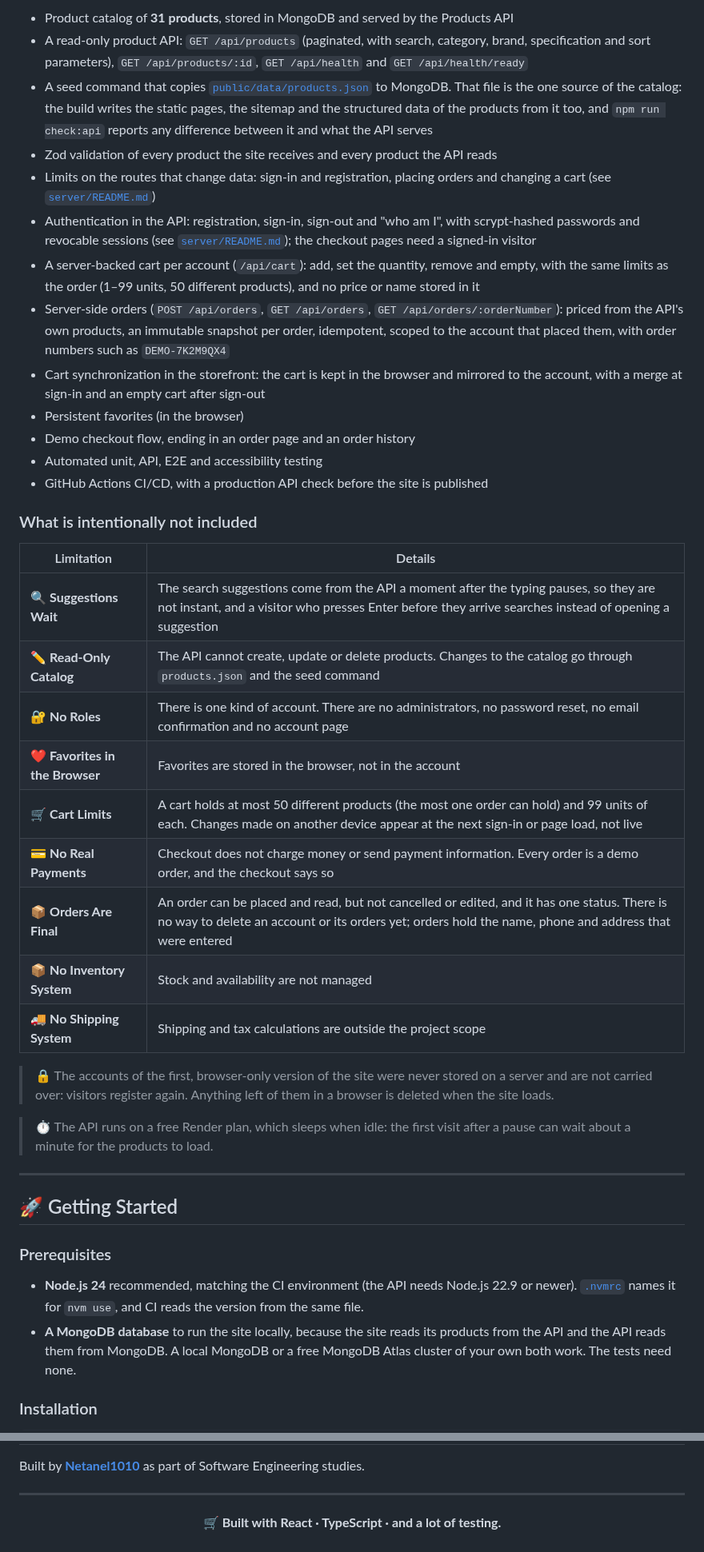
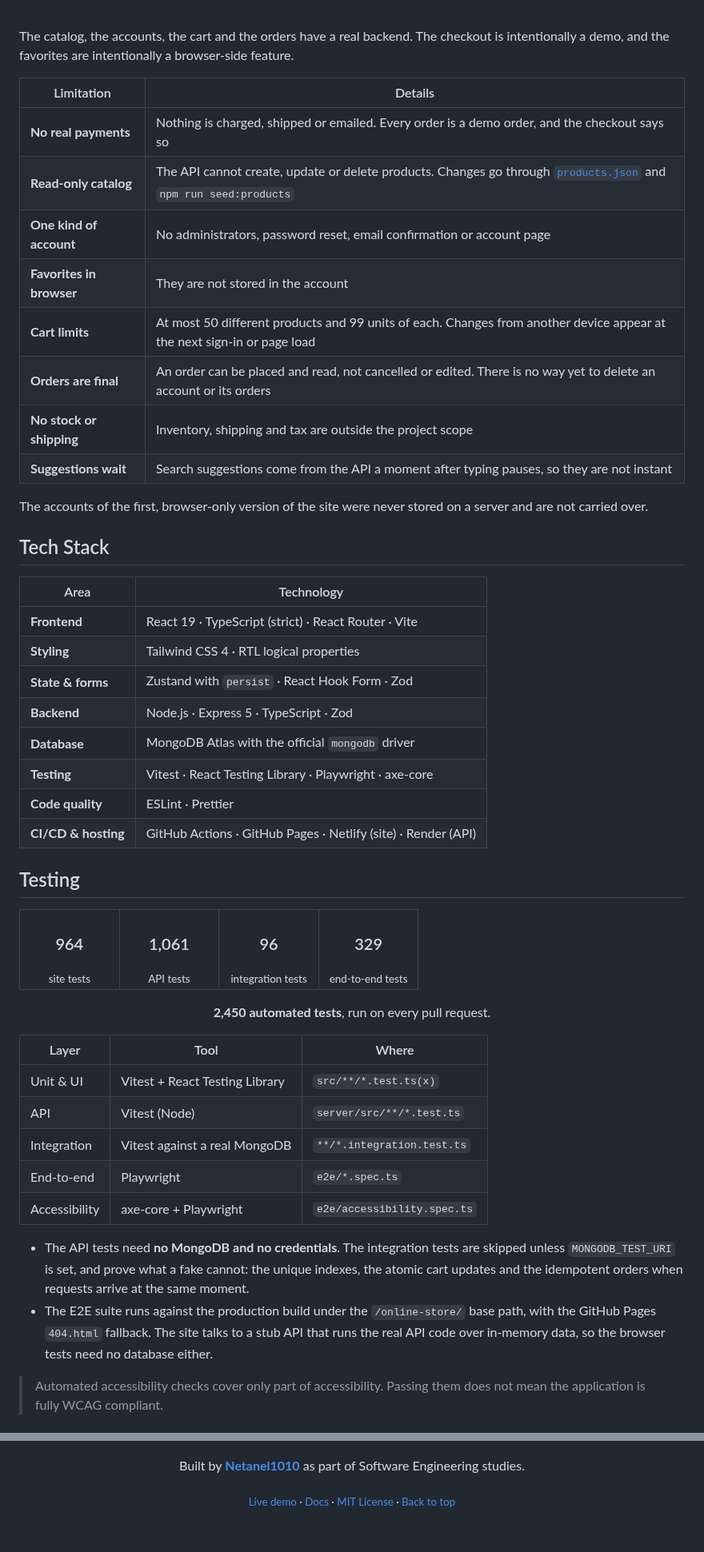
Before and after one commit to Netanel1010/online-store, a Markdown page: README.md, 2 parts joined by grey strips. Shown at 80% size. Rendered like a GitHub page; folded sections open.

```diff
--- a/README.md
+++ b/README.md
@@ -106,44 +175,59 @@ This is a **portfolio application**. The product catalog, the accounts, the cart
 
-- Product catalog of **31 products**, stored in MongoDB and served by the Products API
-- A read-only product API: `GET /api/products` (paginated, with search, category, brand, specification and sort parameters), `GET /api/products/:id`, `GET /api/health` and `GET /api/health/ready`
-- A seed command that copies [`public/data/products.json`](public/data/products.json) to MongoDB. That file is the one source of the catalog: the build writes the static pages, the sitemap and the structured data of the products from it too, and `npm run check:api` reports any difference between it and what the API serves
-- Zod validation of every product the site receives and every product the API reads
-- Limits on the routes that change data: sign-in and registration, placing orders and changing a cart (see [`server/README.md`](server/README.md))
-- Authentication in the API: registration, sign-in, sign-out and "who am I", with scrypt-hashed passwords and revocable sessions (see [`server/README.md`](server/README.md#authentication)); the checkout pages need a signed-in visitor
-- A server-backed cart per account (`/api/cart`): add, set the quantity, remove and empty, with the same limits as the order (1–99 units, 50 different products), and no price or name stored in it
-- Server-side orders (`POST /api/orders`, `GET /api/orders`, `GET /api/orders/:orderNumber`): priced from the API's own products, an immutable snapshot per order, idempotent, scoped to the account that placed them, with order numbers such as `DEMO-7K2M9QX4`
-- Cart synchronization in the storefront: the cart is kept in the browser and mirrored to the account, with a merge at sign-in and an empty cart after sign-out
-- Persistent favorites (in the browser)
-- Demo checkout flow, ending in an order page and an order history
-- Automated unit, API, E2E and accessibility testing
-- GitHub Actions CI/CD, with a production API check before the site is published
+<br>
 
-### What is intentionally not included
+The catalog, the accounts, the cart and the orders have a real backend. The checkout is intentionally a demo, and the favorites are intentionally a browser-side feature.
 
-| Limitation                  | Details                                                                                                                                               |
-| --------------------------- | ----------------------------------------------------------------------------------------------------------------------------------------------------- |
-| 🔍 **Suggestions Wait**     | The search suggestions come from the API a moment after the typing pauses, so they are not instant, and a visitor who presses Enter before they arrive searches instead of opening a suggestion |
-| ✏️ **Read-Only Catalog**    | The API cannot create, update or delete products. Changes to the catalog go through `products.json` and the seed command                                |
-| 🔐 **No Roles**             | There is one kind of account. There are no administrators, no password reset, no email confirmation and no account page                                  |
-| ❤️ **Favorites in the Browser** | Favorites are stored in the browser, not in the account                                                                                            |
-| 🛒 **Cart Limits**          | A cart holds at most 50 different products (the most one order can hold) and 99 units of each. Changes made on another device appear at the next sign-in or page load, not live |
-| 💳 **No Real Payments**     | Checkout does not charge money or send payment information. Every order is a demo order, and the checkout says so                                       |
-| 📦 **Orders Are Final**     | An order can be placed and read, but not cancelled or edited, and it has one status. There is no way to delete an account or its orders yet; orders hold the name, phone and address that were entered |
-| 📦 **No Inventory System**  | Stock and availability are not managed                                                                                                                 |
-| 🚚 **No Shipping System**   | Shipping and tax calculations are outside the project scope                                                                                            |
+| Limitation               | Details                                                                                                                                       |
+| ------------------------ | --------------------------------------------------------------------------------------------------------------------------------------------- |
+| **No real payments**     | Nothing is charged, shipped or emailed. Every order is a demo order, and the checkout says so                                                 |
+| **Read-only catalog**    | The API cannot create, update or delete products. Changes go through [`products.json`](public/data/products.json) and `npm run seed:products` |
+| **One kind of account**  | No administrators, password reset, email confirmation or account page                                                                         |
+| **Favorites in browser** | They are not stored in the account                                                                                                            |
+| **Cart limits**          | At most 50 different products and 99 units of each. Changes from another device appear at the next sign-in or page load                       |
+| **Orders are final**     | An order can be placed and read, not cancelled or edited. There is no way yet to delete an account or its orders                              |
+| **No stock or shipping** | Inventory, shipping and tax are outside the project scope                                                                                     |
+| **Suggestions wait**     | Search suggestions come from the API a moment after typing pauses, so they are not instant                                                    |
 
-> 🔒 The accounts of the first, browser-only version of the site were never stored on a server and are not carried over: visitors register again. Anything left of them in a browser is deleted when the site loads.
+The accounts of the first, browser-only version of the site were never stored on a server and are not carried over.
 
-> ⏱️ The API runs on a free Render plan, which sleeps when idle: the first visit after a pause can wait about a minute for the products to load.
+</details>
 
----
+## Tech Stack
 
-## 🚀 Getting Started
+| Area                | Technology                                                    |
+| ------------------- | ------------------------------------------------------------- |
+| **Frontend**        | React 19 · TypeScript (strict) · React Router · Vite          |
+| **Styling**         | Tailwind CSS 4 · RTL logical properties                       |
+| **State & forms**   | Zustand with `persist` · React Hook Form · Zod                |
+| **Backend**         | Node.js · Express 5 · TypeScript · Zod                        |
+| **Database**        | MongoDB Atlas with the official `mongodb` driver              |
+| **Testing**         | Vitest · React Testing Library · Playwright · axe-core        |
+| **Code quality**    | ESLint · Prettier                                             |
+| **CI/CD & hosting** | GitHub Actions · GitHub Pages · Netlify (site) · Render (API) |
 
-### Prerequisites
+## Testing
 
-- **Node.js 24** recommended, matching the CI environment (the API needs Node.js 22.9 or newer).
-  [`.nvmrc`](.nvmrc) names it for `nvm use`, and CI reads the version from the same file.
-- **A MongoDB database** to run the site locally, because the site reads its products from the API and the API reads them from MongoDB. A local MongoDB or a free MongoDB Atlas cluster of your own both work. The tests need none.
+<table align="center">
+  <tr>
+    <td align="center" width="25%"><h3>964</h3><sub>site tests</sub></td>
+    <td align="center" width="25%"><h3>1,061</h3><sub>API tests</sub></td>
+    <td align="center" width="25%"><h3>96</h3><sub>integration tests</sub></td>
+    <td align="center" width="25%"><h3>329</h3><sub>end-to-end tests</sub></td>
+  </tr>
+</table>
 
-### Installation
+<p align="center"><b>2,450 automated tests</b>, run on every pull request.</p>
+
+| Layer         | Tool                           | Where                       |
+| ------------- | ------------------------------ | --------------------------- |
+| Unit & UI     | Vitest + React Testing Library | `src/**/*.test.ts(x)`       |
+| API           | Vitest (Node)                  | `server/src/**/*.test.ts`   |
+| Integration   | Vitest against a real MongoDB  | `**/*.integration.test.ts`  |
+| End-to-end    | Playwright                     | `e2e/*.spec.ts`             |
+| Accessibility | axe-core + Playwright          | `e2e/accessibility.spec.ts` |
+
+- The API tests need **no MongoDB and no credentials**. The integration tests are skipped unless `MONGODB_TEST_URI` is set, and prove what a fake cannot: the unique indexes, the atomic cart updates and the idempotent orders when requests arrive at the same moment.
+- The E2E suite runs against the production build under the `/online-store/` base path, with the GitHub Pages `404.html` fallback. The site talks to a stub API that runs the real API code over in-memory data, so the browser tests need no database either.
+
+> Automated accessibility checks cover only part of accessibility. Passing them does not mean the application is fully WCAG compliant.
+
@@ -369,8 +370,6 @@ Released under the [MIT License](LICENSE). The licence covers the source code an
 
 Built by [**Netanel1010**](https://github.com/Netanel1010) as part of Software Engineering studies.
 
----
+<sub><a href="https://netanel1010.github.io/online-store/">Live demo</a> · <a href="docs/README.md">Docs</a> · <a href="LICENSE">MIT License</a> · <a href="#top">Back to top</a></sub>
 
-<p align="center">
-  <strong>🛒 Built with React · TypeScript · and a lot of testing.</strong>
-</p>
+</div>
```
Also changed, not shown: other parts of README.md (+242 -256 lines), docs/images/social-preview.png (added), docs/images/storefront.jpg (added), docs/images/tour-1-browse.jpg (added), docs/images/tour-2-product.jpg (added), docs/images/tour-3-mobile.jpg (added).
